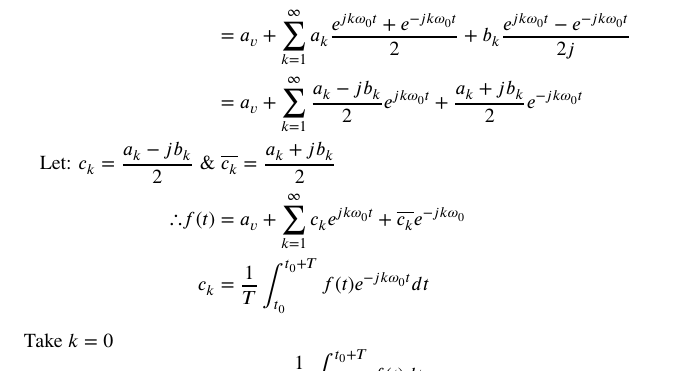
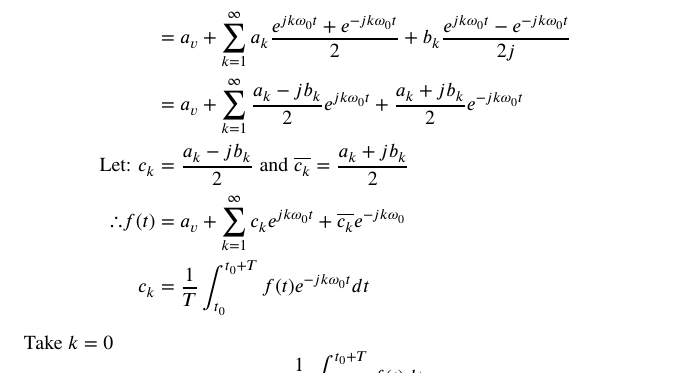
Before and after one commit to BayElectrician/Uni, a LaTeX document (2026/Term 2/ENEE12016/ENEE12016.tex): part of page 45 of 71, cut so that both start at the same text. Compiled offline with pdfLaTeX.

Commit message:
Final Updates

```diff
--- a/2026/Term 2/ENEE12016/ENEE12016.tex
+++ b/2026/Term 2/ENEE12016/ENEE12016.tex
@@ -1218,7 +1218,7 @@
 		f(t)&=a_{v}+\sum^{\infty}_{k=1}a_{k}\cos{(k\omega_{0}t+b_{k})}+b_{k}\sin{(k\omega_{0}t)}\\
 		&=a_{v}+\sum^{\infty}_{k=1}a_{k}\frac{e^{jk\omega_{0}t}+e^{-jk\omega_{0}t}}{2}+b_{k}\frac{e^{jk\omega_{0}t}-e^{-jk\omega_{0}t}}{2j}\\
 		&=a_{v}+\sum^{\infty}_{k=1}\frac{a_{k}-jb_{k}}{2}e^{jk\omega_{0}t}+\frac{a_{k}+jb_{k}}{2}e^{-jk\omega_{0}t}\\
-		\text{Let: }c_{k}=\frac{a_{k}-jb_{k}}{2}\;\text{\&}&\;\overline{c_{k}}=\frac{a_{k}+jb_{k}}{2}\\
+		\text{Let: }c_{k}&=\frac{a_{k}-jb_{k}}{2}\;\text{and}\;\overline{c_{k}}=\frac{a_{k}+jb_{k}}{2}\\
 		\therefore f(t)&=a_{v}+\sum^{\infty}_{k=1}c_{k}e^{jk\omega_{0}t}+\overline{c_{k}}e^{-jk\omega_{0}}\\
 		c_{k}&=\frac{1}{T}\int^{t_{0}+T}_{t_{0}}f(t)e^{-jk\omega_{0}t}dt
 	\end{align*}
```
Also changed, not shown: 2026/Term 2/ENEE12016/ENEE12016.pdf.
